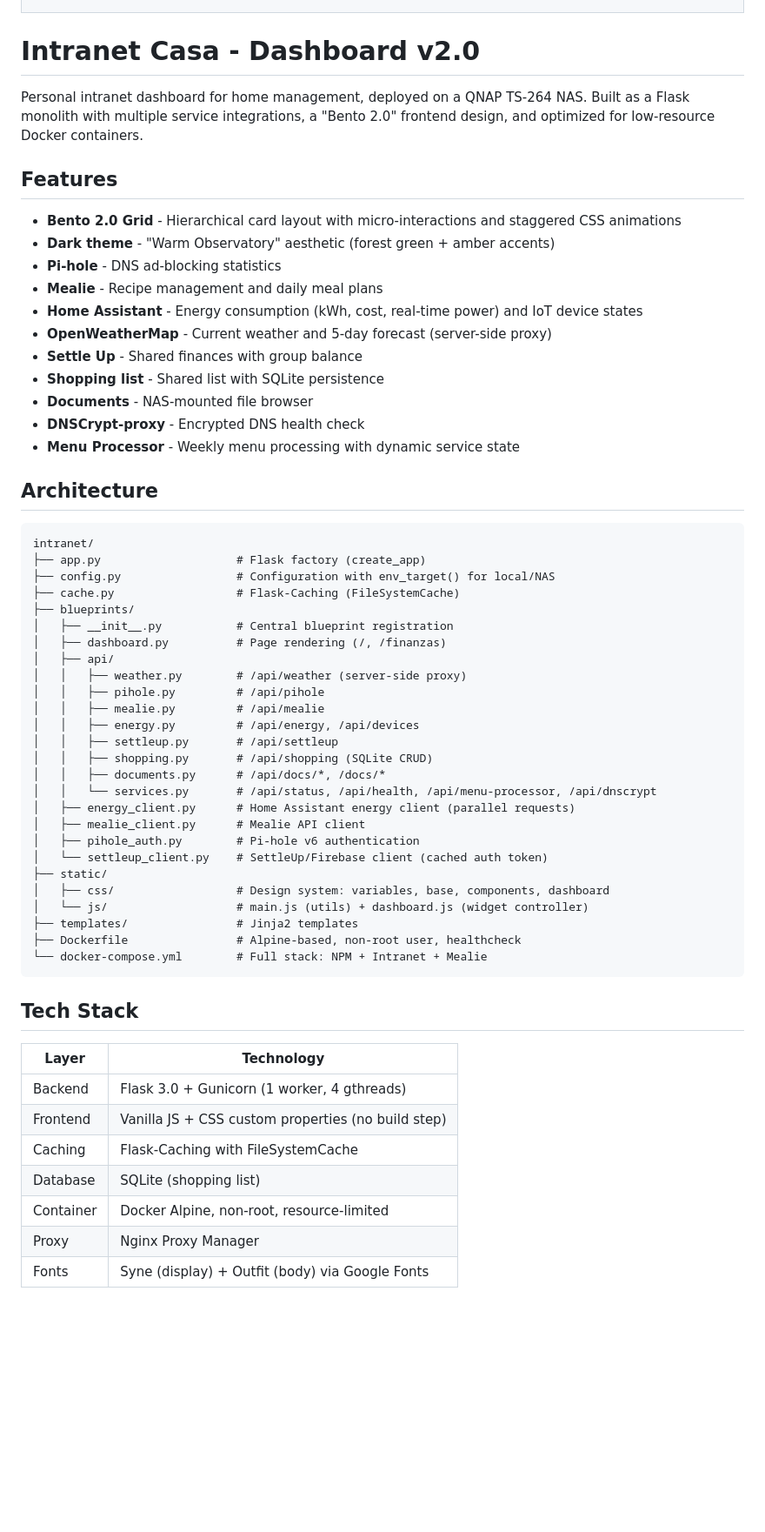
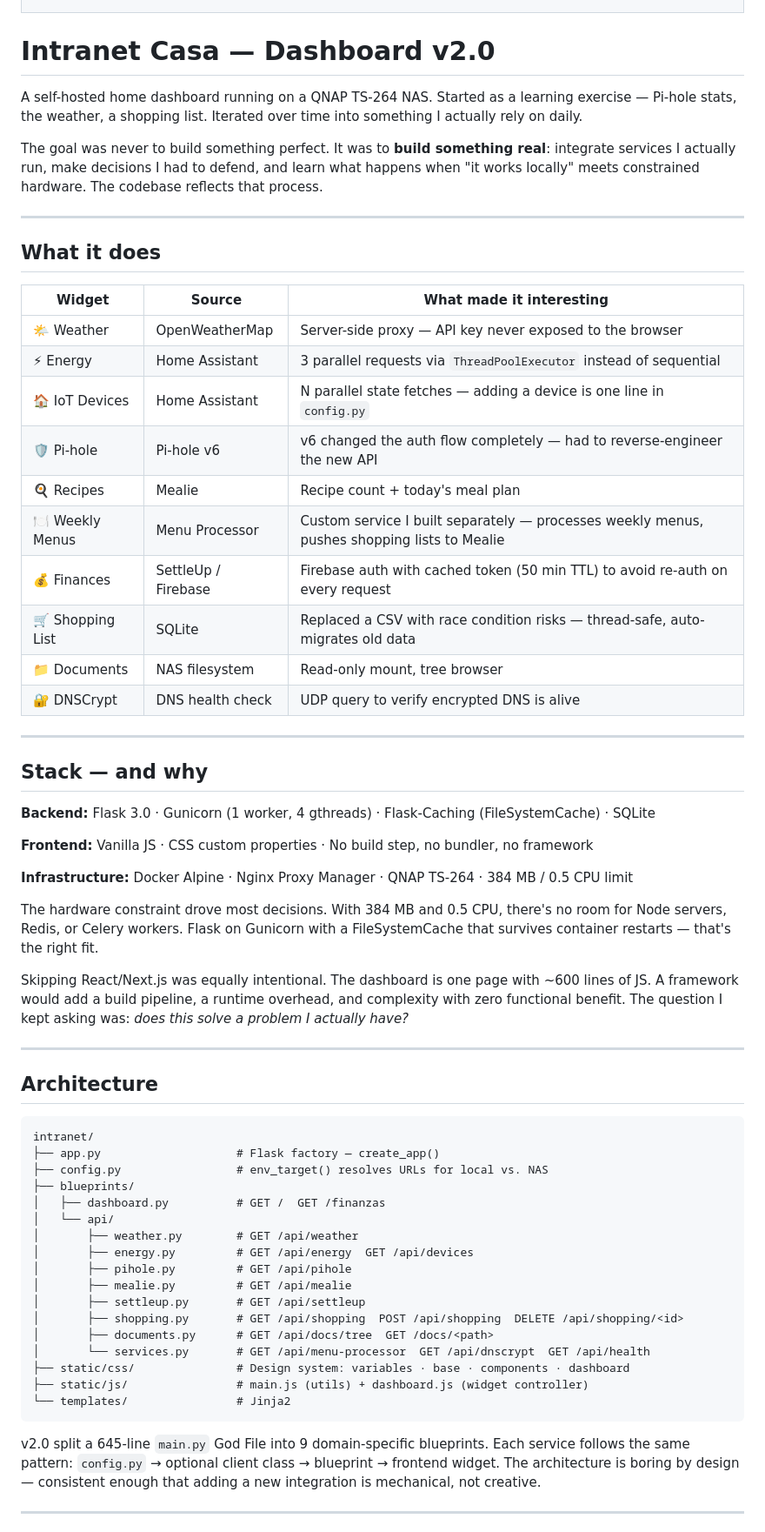
Before and after one commit to eduardo-lezama/intranet-dashboard, a Markdown page: README.md, the part around one of its changes. Shown at 87% size. Rendered like a GitHub page; blank space fills up the shorter version.

````diff
--- a/README.md
+++ b/README.md
@@ -5,64 +5,68 @@
 | **Menu Processor** |
 | <p align="center"><img src="assets/menu_processor.png" width="50%"></p> |
 
-# Intranet Casa - Dashboard v2.0
+# Intranet Casa — Dashboard v2.0
 
-Personal intranet dashboard for home management, deployed on a QNAP TS-264 NAS. Built as a Flask monolith with multiple service integrations, a "Bento 2.0" frontend design, and optimized for low-resource Docker containers.
+A self-hosted home dashboard running on a QNAP TS-264 NAS. Started as a learning exercise — Pi-hole stats, the weather, a shopping list. Iterated over time into something I actually rely on daily.
 
-## Features
+The goal was never to build something perfect. It was to **build something real**: integrate services I actually run, make decisions I had to defend, and learn what happens when "it works locally" meets constrained hardware. The codebase reflects that process.
 
-- **Bento 2.0 Grid** - Hierarchical card layout with micro-interactions and staggered CSS animations
-- **Dark theme** - "Warm Observatory" aesthetic (forest green + amber accents)
-- **Pi-hole** - DNS ad-blocking statistics
-- **Mealie** - Recipe management and daily meal plans
-- **Home Assistant** - Energy consumption (kWh, cost, real-time power) and IoT device states
-- **OpenWeatherMap** - Current weather and 5-day forecast (server-side proxy)
-- **Settle Up** - Shared finances with group balance
-- **Shopping list** - Shared list with SQLite persistence
-- **Documents** - NAS-mounted file browser
-- **DNSCrypt-proxy** - Encrypted DNS health check
-- **Menu Processor** - Weekly menu processing with dynamic service state
+---
+
+## What it does
+
+| Widget | Source | What made it interesting |
+|--------|--------|--------------------------|
+| 🌤️ Weather | OpenWeatherMap | Server-side proxy — API key never exposed to the browser |
+| ⚡ Energy | Home Assistant | 3 parallel requests via `ThreadPoolExecutor` instead of sequential |
+| 🏠 IoT Devices | Home Assistant | N parallel state fetches — adding a device is one line in `config.py` |
+| 🛡️ Pi-hole | Pi-hole v6 | v6 changed the auth flow completely — had to reverse-engineer the new API |
+| 🍳 Recipes | Mealie | Recipe count + today's meal plan |
+| 🍽️ Weekly Menus | Menu Processor | Custom service I built separately — processes weekly menus, pushes shopping lists to Mealie |
+| 💰 Finances | SettleUp / Firebase | Firebase auth with cached token (50 min TTL) to avoid re-auth on every request |
+| 🛒 Shopping List | SQLite | Replaced a CSV with race condition risks — thread-safe, auto-migrates old data |
+| 📁 Documents | NAS filesystem | Read-only mount, tree browser |
+| 🔐 DNSCrypt | DNS health check | UDP query to verify encrypted DNS is alive |
+
+---
+
+## Stack — and why
+
+**Backend:** Flask 3.0 · Gunicorn (1 worker, 4 gthreads) · Flask-Caching (FileSystemCache) · SQLite
+
+**Frontend:** Vanilla JS · CSS custom properties · No build step, no bundler, no framework
+
+**Infrastructure:** Docker Alpine · Nginx Proxy Manager · QNAP TS-264 · 384 MB / 0.5 CPU limit
+
+The hardware constraint drove most decisions. With 384 MB and 0.5 CPU, there's no room for Node servers, Redis, or Celery workers. Flask on Gunicorn with a FileSystemCache that survives container restarts — that's the right fit.
+
+Skipping React/Next.js was equally intentional. The dashboard is one page with ~600 lines of JS. A framework would add a build pipeline, a runtime overhead, and complexity with zero functional benefit. The question I kept asking was: *does this solve a problem I actually have?*
+
+---
 
 ## Architecture
 
 ```
 intranet/
-├── app.py                    # Flask factory (create_app)
-├── config.py                 # Configuration with env_target() for local/NAS
-├── cache.py                  # Flask-Caching (FileSystemCache)
+├── app.py                    # Flask factory — create_app()
+├── config.py                 # env_target() resolves URLs for local vs. NAS
 ├── blueprints/
-│   ├── __init__.py           # Central blueprint registration
-│   ├── dashboard.py          # Page rendering (/, /finanzas)
-│   ├── api/
-│   │   ├── weather.py        # /api/weather (server-side proxy)
-│   │   ├── pihole.py         # /api/pihole
-│   │   ├── mealie.py         # /api/mealie
-│   │   ├── energy.py         # /api/energy, /api/devices
-│   │   ├── settleup.py       # /api/settleup
-│   │   ├── shopping.py       # /api/shopping (SQLite CRUD)
-│   │   ├── documents.py      # /api/docs/*, /docs/*
-│   │   └── services.py       # /api/status, /api/health, /api/menu-processor, /api/dnscrypt
-│   ├── energy_client.py      # Home Assistant energy client (parallel requests)
-│   ├── mealie_client.py      # Mealie API client
-│   ├── pihole_auth.py        # Pi-hole v6 authentication
-│   └── settleup_client.py    # SettleUp/Firebase client (cached auth token)
-├── static/
-│   ├── css/                  # Design system: variables, base, components, dashboard
-│   └── js/                   # main.js (utils) + dashboard.js (widget controller)
-├── templates/                # Jinja2 templates
-├── Dockerfile                # Alpine-based, non-root user, healthcheck
-└── docker-compose.yml        # Full stack: NPM + Intranet + Mealie
+│   ├── dashboard.py          # GET /  GET /finanzas
+│   └── api/
+│       ├── weather.py        # GET /api/weather
+│       ├── energy.py         # GET /api/energy  GET /api/devices
+│       ├── pihole.py         # GET /api/pihole
+│       ├── mealie.py         # GET /api/mealie
+│       ├── settleup.py       # GET /api/settleup
+│       ├── shopping.py       # GET /api/shopping  POST /api/shopping  DELETE /api/shopping/<id>
+│       ├── documents.py      # GET /api/docs/tree  GET /docs/<path>
+│       └── services.py       # GET /api/menu-processor  GET /api/dnscrypt  GET /api/health
+├── static/css/               # Design system: variables · base · components · dashboard
+├── static/js/                # main.js (utils) + dashboard.js (widget controller)
+└── templates/                # Jinja2
 ```
 
-## Tech Stack
+v2.0 split a 645-line `main.py` God File into 9 domain-specific blueprints. Each service follows the same pattern: `config.py` → optional client class → blueprint → frontend widget. The architecture is boring by design — consistent enough that adding a new integration is mechanical, not creative.
 
-| Layer | Technology |
-|-------|-----------|
-| Backend | Flask 3.0 + Gunicorn (1 worker, 4 gthreads) |
-| Frontend | Vanilla JS + CSS custom properties (no build step) |
-| Caching | Flask-Caching with FileSystemCache |
-| Database | SQLite (shopping list) |
-| Container | Docker Alpine, non-root, resource-limited |
-| Proxy | Nginx Proxy Manager |
-| Fonts | Syne (display) + Outfit (body) via Google Fonts |
+---
 
````
Also changed, not shown: other parts of README.md (+47 -174 lines), assets/intranet.png.
